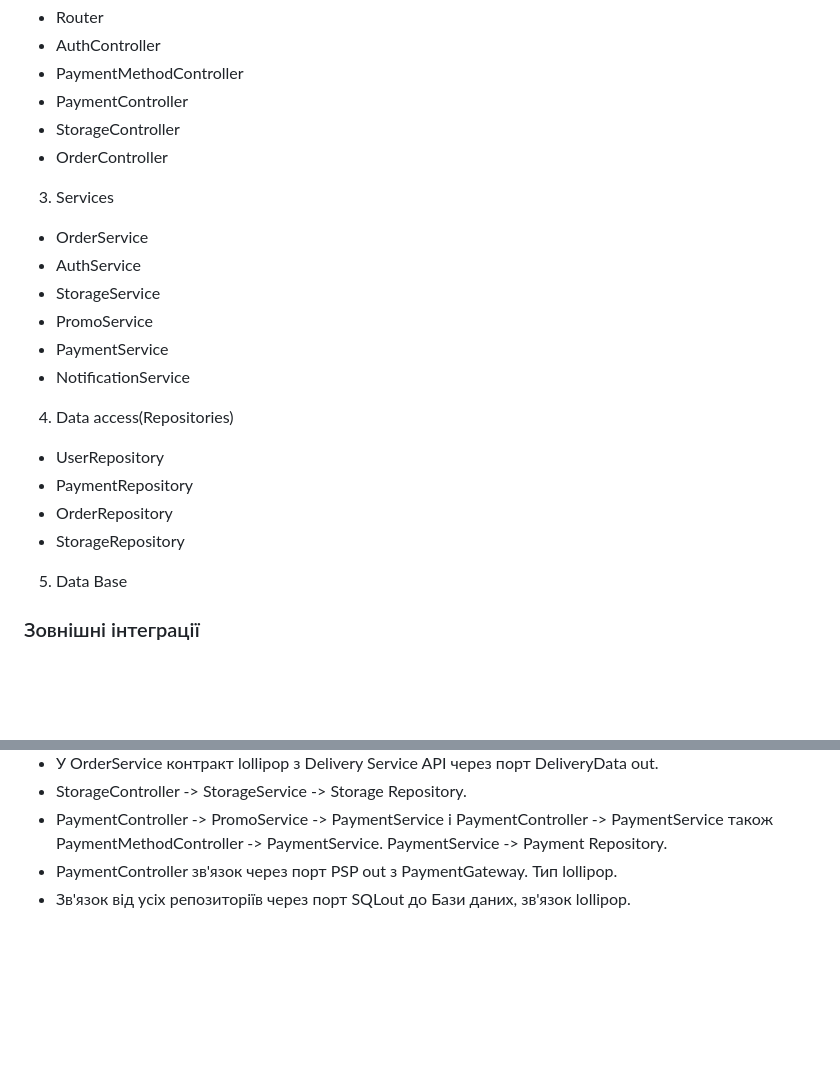
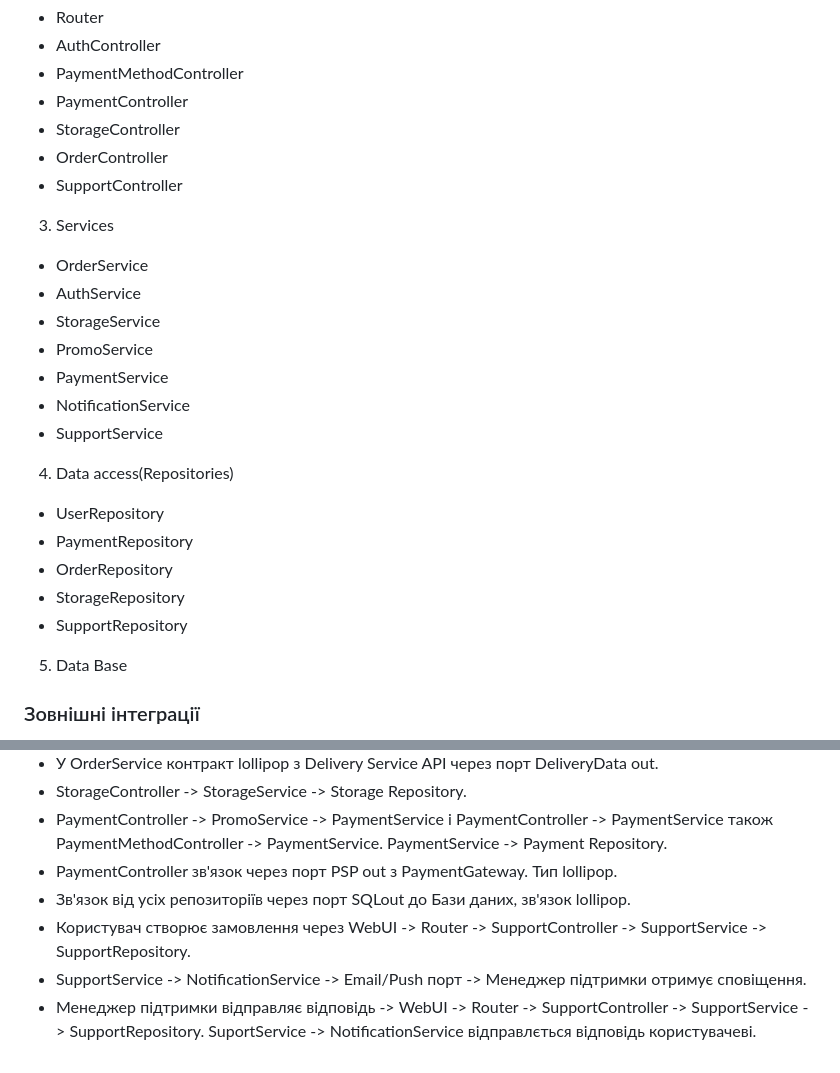
Before and after one commit to sklokcm/KPI2, a Markdown page: lab5/spec.md, 2 parts joined by grey strips. Rendered like a GitHub page; blank space fills up the shorter version.

```diff
--- a/lab5/spec.md
+++ b/lab5/spec.md
@@ -20,6 +20,7 @@
 * PaymentController
 * StorageController
 * OrderController
+* SupportController
 3. Services
 * OrderService
 * AuthService
@@ -27,11 +28,13 @@
 * PromoService
 * PaymentService
 * NotificationService
+* SupportService
 4. Data access(Repositories)
 * UserRepository
 * PaymentRepository
 * OrderRepository
 * StorageRepository
+* SupportRepository
 5. Data Base
 ### Зовнішні інтеграції
 1. PaymentGateway
@@ -56,3 +59,6 @@
 * PaymentController -> PromoService -> PaymentService і PaymentController -> PaymentService також PaymentMethodController -> PaymentService. PaymentService -> Payment Repository.
 * PaymentController зв'язок через порт PSP out з PaymentGateway. Тип lollipop.
 * Зв'язок від усіх репозиторіїв через порт SQLout до Бази даних, зв'язок lollipop.
+* Користувач створює замовлення через WebUI -> Router -> SupportController -> SupportService -> SupportRepository.
+* SupportService -> NotificationService -> Email/Push порт -> Менеджер підтримки отримує сповіщення.
+* Менеджер підтримки відправляє відповідь -> WebUI -> Router -> SupportController -> SupportService -> SupportRepository. SuportService -> NotificationService відправлється відповідь користувачеві.
```
Also changed, not shown: lab5/ai/prompt4.md (added, +20 -0 lines), lab5/components.md (+17 -3 lines), lab5/decisions/0002_support.md (added, +23 -0 lines), lab5/decisions/0001_horizontal_layers.md (added), lab5/image-1.png (deleted), lab5/image.png (added).
